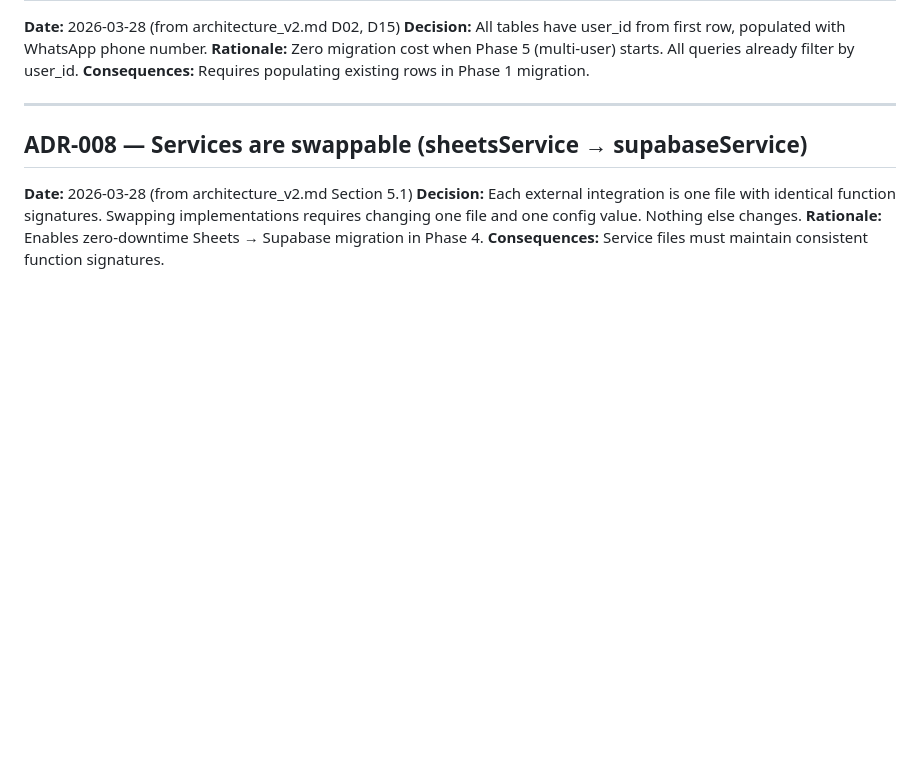
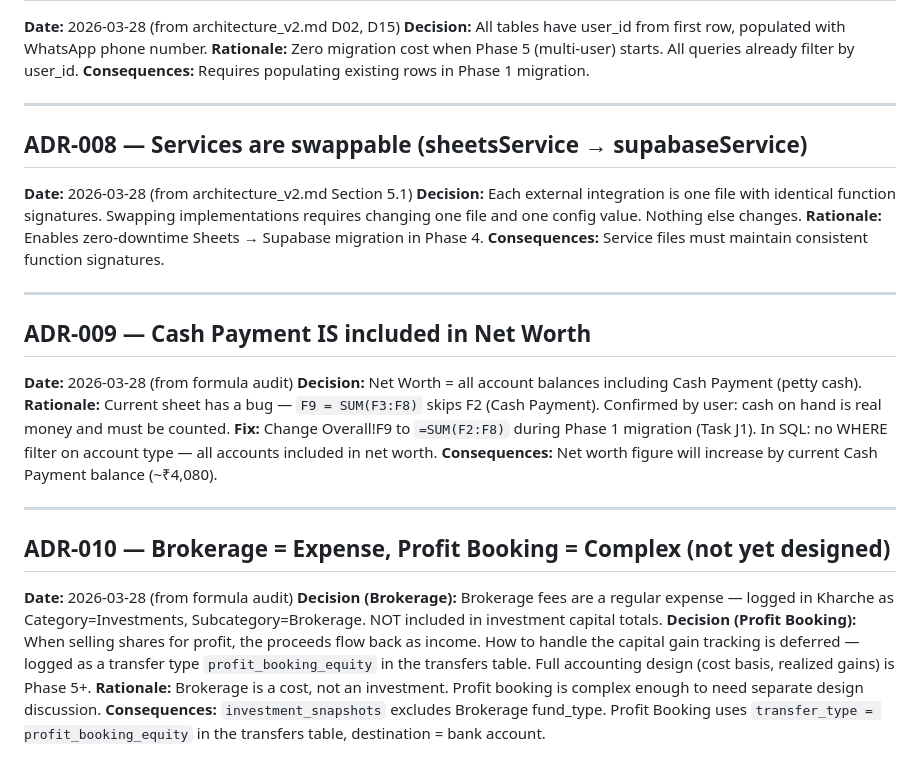
Before and after one commit to golaitadarsh/Net-Worth-Calculator, a Markdown page: DECISIONS.md, the part around the change. Drawn GitHub-style; blank space fills up the shorter version.

```diff
--- a/DECISIONS.md
+++ b/DECISIONS.md
@@ -65,3 +65,21 @@ Decisions are logged here with date and rationale. Never delete old entries —
 **Decision:** Each external integration is one file with identical function signatures. Swapping implementations requires changing one file and one config value. Nothing else changes.
 **Rationale:** Enables zero-downtime Sheets → Supabase migration in Phase 4.
 **Consequences:** Service files must maintain consistent function signatures.
+
+---
+
+## ADR-009 — Cash Payment IS included in Net Worth
+**Date:** 2026-03-28 (from formula audit)
+**Decision:** Net Worth = all account balances including Cash Payment (petty cash).
+**Rationale:** Current sheet has a bug — `F9 = SUM(F3:F8)` skips F2 (Cash Payment). Confirmed by user: cash on hand is real money and must be counted.
+**Fix:** Change Overall!F9 to `=SUM(F2:F8)` during Phase 1 migration (Task J1). In SQL: no WHERE filter on account type — all accounts included in net worth.
+**Consequences:** Net worth figure will increase by current Cash Payment balance (~₹4,080).
+
+---
+
+## ADR-010 — Brokerage = Expense, Profit Booking = Complex (not yet designed)
+**Date:** 2026-03-28 (from formula audit)
+**Decision (Brokerage):** Brokerage fees are a regular expense — logged in Kharche as Category=Investments, Subcategory=Brokerage. NOT included in investment capital totals.
+**Decision (Profit Booking):** When selling shares for profit, the proceeds flow back as income. How to handle the capital gain tracking is deferred — logged as a transfer type `profit_booking_equity` in the transfers table. Full accounting design (cost basis, realized gains) is Phase 5+.
+**Rationale:** Brokerage is a cost, not an investment. Profit booking is complex enough to need separate design discussion.
+**Consequences:** `investment_snapshots` excludes Brokerage fund_type. Profit Booking uses `transfer_type = profit_booking_equity` in the transfers table, destination = bank account.
```
Also changed, not shown: docs/design/VIEW_ER_DIAGRAM.md (added, +406 -0 lines), docs/design/formula_audit.md (+3 -3 lines).
